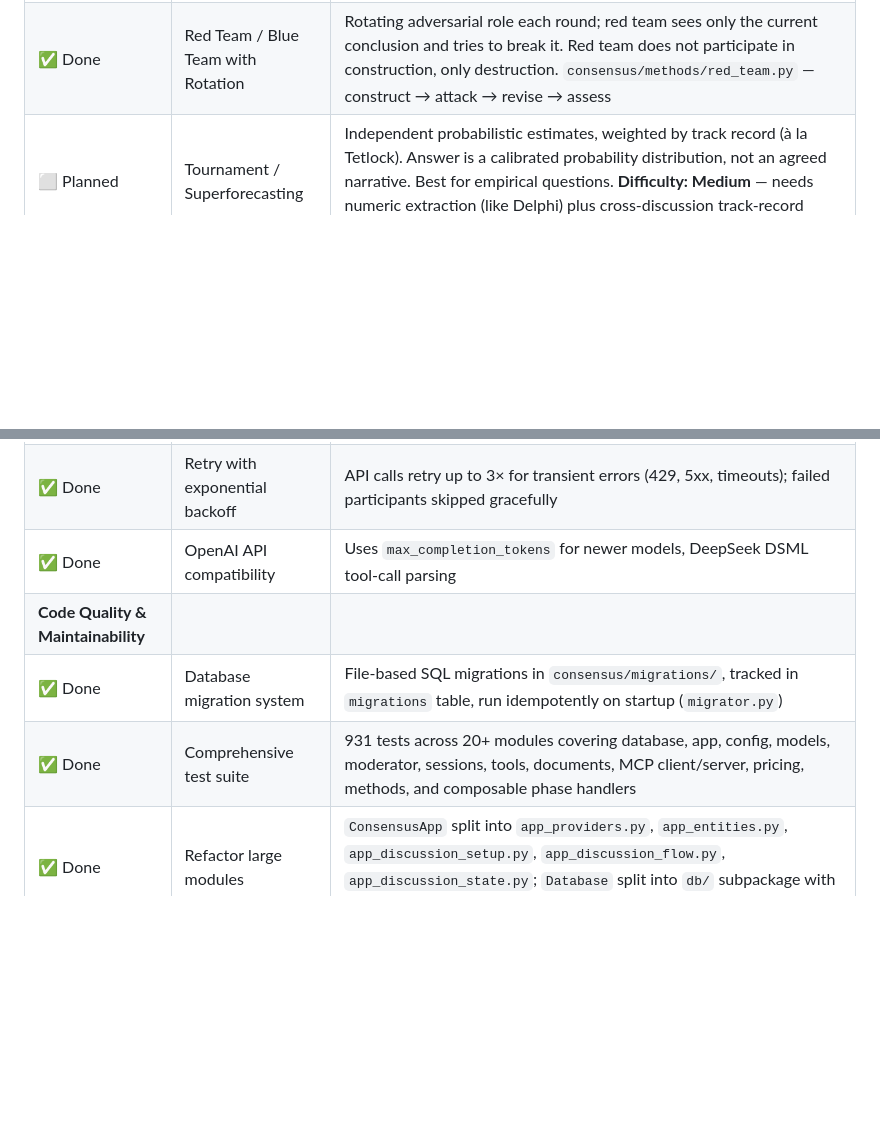
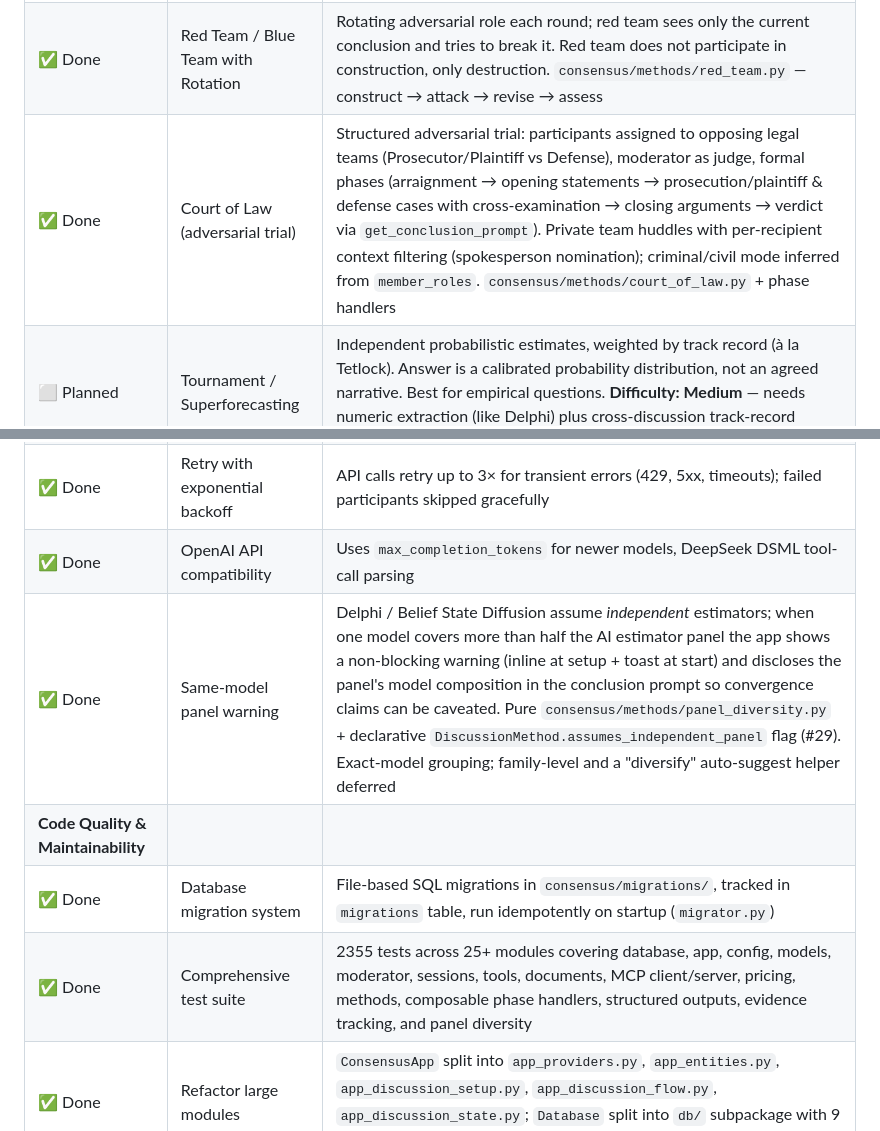
Before and after one commit to hherb/consensus, a Markdown page: ROADMAP.md, 2 parts joined by grey strips. Drawn GitHub-style; blank space fills up the shorter version.

```diff
--- a/ROADMAP.md
+++ b/ROADMAP.md
@@ -22,6 +22,7 @@ This document tracks planned and implemented features for Consensus, grouped by
 | ✅ Done | Key Assumptions Check | Explicitly surface and challenge the assumptions underlying the question before analysis begins. Can function standalone or as a mandatory first phase in other methods. `consensus/methods/key_assumptions.py` — surface → challenge → assess |
 | ✅ Done | Adversarial Collaboration (Kahneman-style) | Participants who genuinely disagree jointly design the criteria that would settle the question *before* gathering evidence. Prevents post-hoc rationalisation. `consensus/methods/adversarial_collab.py` — positions → criteria → evidence → adjudicate |
 | ✅ Done | Red Team / Blue Team with Rotation | Rotating adversarial role each round; red team sees only the current conclusion and tries to break it. Red team does not participate in construction, only destruction. `consensus/methods/red_team.py` — construct → attack → revise → assess |
+| ✅ Done | Court of Law (adversarial trial) | Structured adversarial trial: participants assigned to opposing legal teams (Prosecutor/Plaintiff vs Defense), moderator as judge, formal phases (arraignment → opening statements → prosecution/plaintiff & defense cases with cross-examination → closing arguments → verdict via `get_conclusion_prompt`). Private team huddles with per-recipient context filtering (spokesperson nomination); criminal/civil mode inferred from `member_roles`. `consensus/methods/court_of_law.py` + phase handlers |
 | ⬜ Planned | Tournament / Superforecasting | Independent probabilistic estimates, weighted by track record (à la Tetlock). Answer is a calibrated probability distribution, not an agreed narrative. Best for empirical questions. **Difficulty: Medium** — needs numeric extraction (like Delphi) plus cross-discussion track-record weighting |
 | ⬜ Planned | Argument Mapping | Build a directed graph of claims, reasons, objections, and rebuttals (Kialo/Argdown style). Makes logical structure explicit; moderator maintains argument structure rather than managing turns. **Difficulty: Medium** — needs graph data structure in method_state and ideally frontend visualisation |
 | ✅ Done | Counterfactual Stress Testing | For each key claim, systematically invert it and assess impact on the conclusion. Classifies claims as LOAD-BEARING, SUPPORTIVE, or DECORATIVE with 1-5 impact scores. `consensus/methods/counterfactual.py` — cf_deliberate (optional) → extract → stress_test → synthesize. Supports both standalone and post-hoc (prior_conclusion) modes |
@@ -55,9 +56,10 @@ This document tracks planned and implemented features for Consensus, grouped by
 | **Reliability** | | |
 | ✅ Done | Retry with exponential backoff | API calls retry up to 3× for transient errors (429, 5xx, timeouts); failed participants skipped gracefully |
 | ✅ Done | OpenAI API compatibility | Uses `max_completion_tokens` for newer models, DeepSeek DSML tool-call parsing |
+| ✅ Done | Same-model panel warning | Delphi / Belief State Diffusion assume *independent* estimators; when one model covers more than half the AI estimator panel the app shows a non-blocking warning (inline at setup + toast at start) and discloses the panel's model composition in the conclusion prompt so convergence claims can be caveated. Pure `consensus/methods/panel_diversity.py` + declarative `DiscussionMethod.assumes_independent_panel` flag (#29). Exact-model grouping; family-level and a "diversify" auto-suggest helper deferred |
 | **Code Quality & Maintainability** | | |
 | ✅ Done | Database migration system | File-based SQL migrations in `consensus/migrations/`, tracked in `migrations` table, run idempotently on startup (`migrator.py`) |
-| ✅ Done | Comprehensive test suite | 931 tests across 20+ modules covering database, app, config, models, moderator, sessions, tools, documents, MCP client/server, pricing, methods, and composable phase handlers |
+| ✅ Done | Comprehensive test suite | 2355 tests across 25+ modules covering database, app, config, models, moderator, sessions, tools, documents, MCP client/server, pricing, methods, composable phase handlers, structured outputs, evidence tracking, and panel diversity |
 | ✅ Done | Refactor large modules | `ConsensusApp` split into `app_providers.py`, `app_entities.py`, `app_discussion_setup.py`, `app_discussion_flow.py`, `app_discussion_state.py`; `Database` split into `db/` subpackage with 9 domain-specific mixins; `app.js` refactored into ES modules |
 | **Specialist Plugins** | | |
 | ✅ Done | MCP client (stdio transport) | MCPToolProvider class connecting to external MCP servers via stdio; expert entities that get one turn when invoked then step back |
```
Also changed, not shown: HANDOVER.md (+30 -10 lines).
